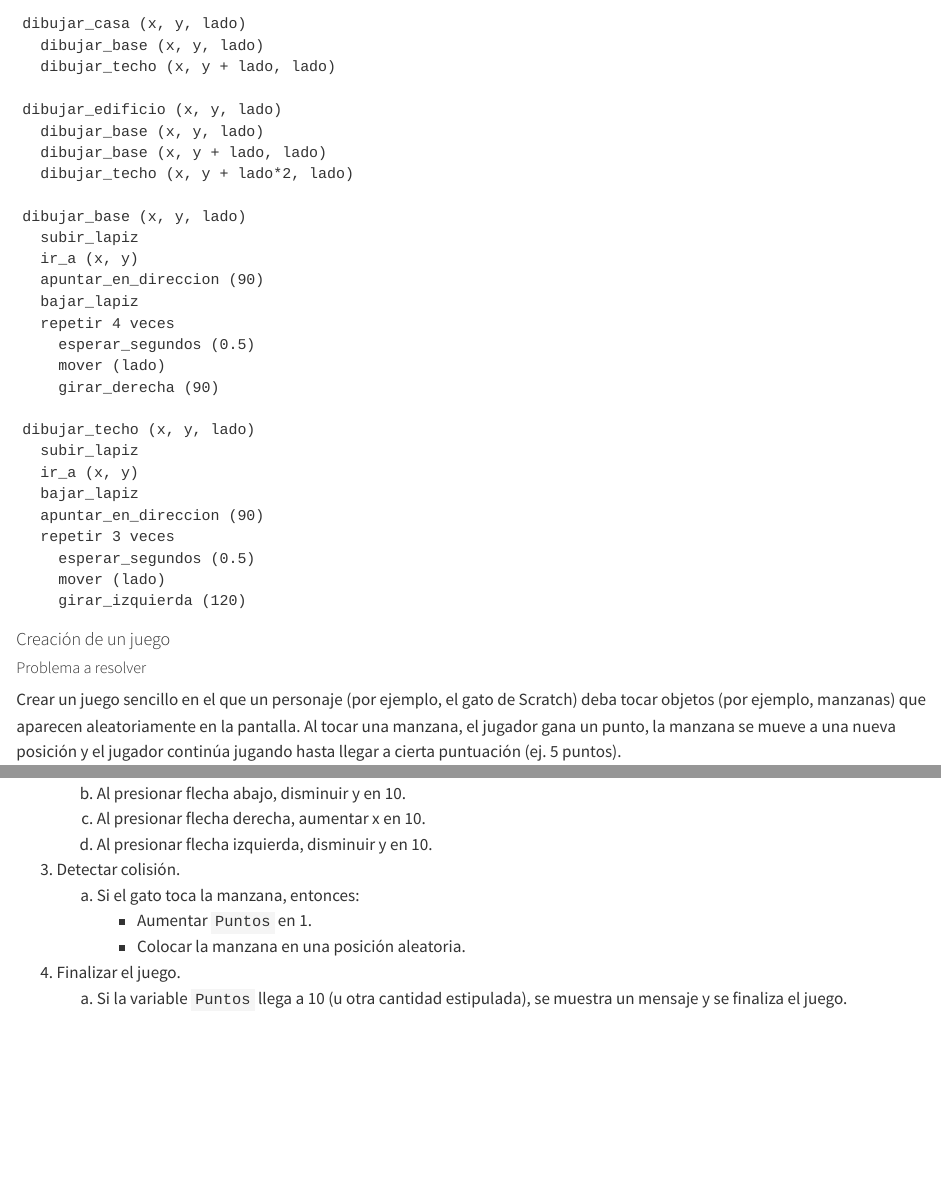
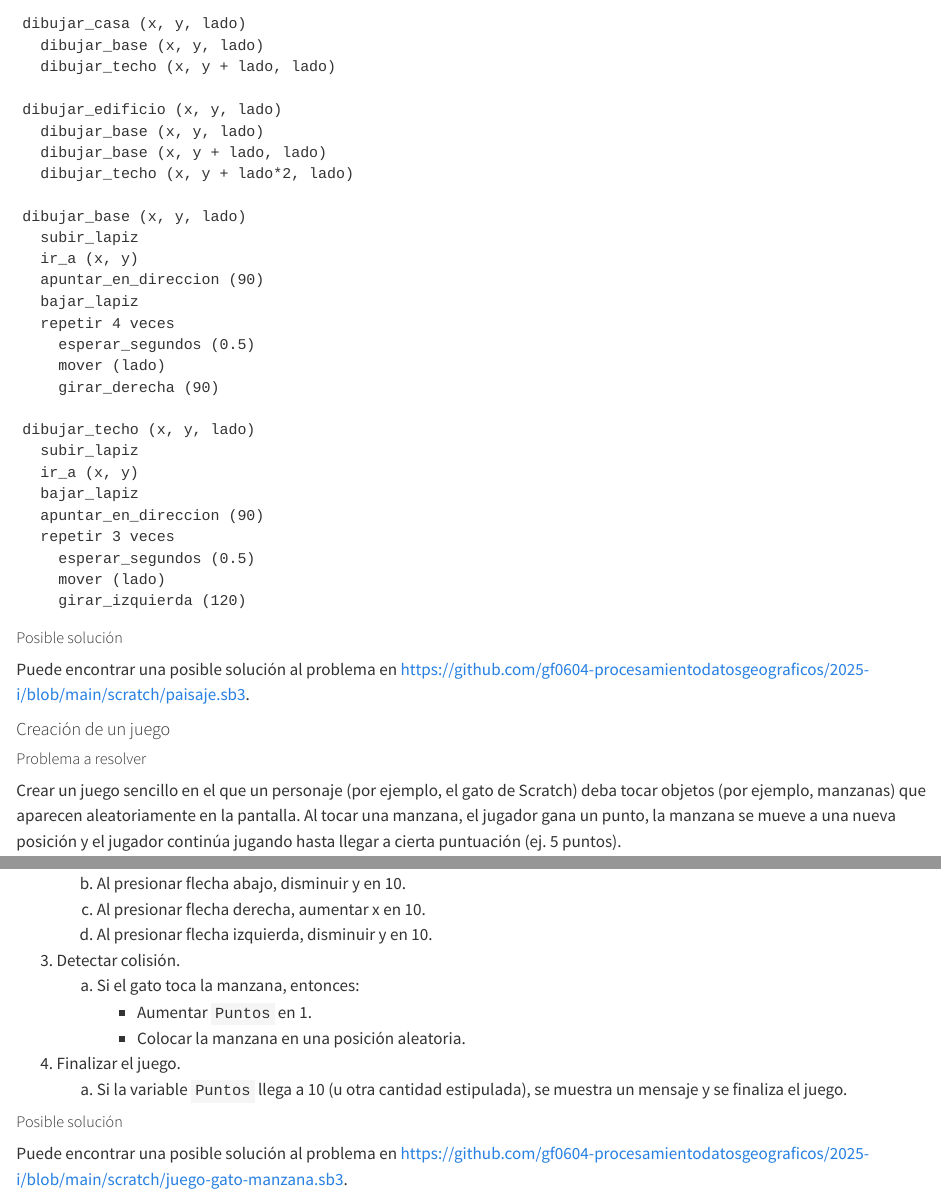
Before and after one commit to gf0604-procesamientodatosgeograficos/2025-i, a Quarto document (01-introduccion-programacion-computadoras.qmd): the page in a window 1100 px wide, from 1690 px down, and a second part further down, joined at a grey line. Rendered offline with R 4.5, knitr and Pandoc in place of Quarto, with nearby package versions.

Commit message:
Modificar 01-introduccion-programacion-computadoras.qmd - agregar enlaces a soluciones de ejercicios sobre Scratch

````diff
--- a/01-introduccion-programacion-computadoras.qmd
+++ b/01-introduccion-programacion-computadoras.qmd
@@ -504,6 +504,10 @@ dibujar_techo (x, y, lado)
     girar_izquierda (120)
 ```
 
+##### Posible solución {.unnumbered}
+
+Puede encontrar una posible solución al problema en [https://github.com/gf0604-procesamientodatosgeograficos/2025-i/blob/main/scratch/paisaje.sb3](https://github.com/gf0604-procesamientodatosgeograficos/2025-i/blob/main/scratch/paisaje.sb3).
+
 #### Creación de un juego
 
 ##### Problema a resolver {.unnumbered}
@@ -562,3 +566,7 @@ El siguiente algoritmo describe paso por paso el procesamiento para llegar a una
         - Colocar la manzana en una posición aleatoria.
 4. Finalizar el juego.
     a. Si la variable `Puntos` llega a 10 (u otra cantidad estipulada), se muestra un mensaje y se finaliza el juego.
+
+##### Posible solución {.unnumbered}
+
+Puede encontrar una posible solución al problema en [https://github.com/gf0604-procesamientodatosgeograficos/2025-i/blob/main/scratch/juego-gato-manzana.sb3](https://github.com/gf0604-procesamientodatosgeograficos/2025-i/blob/main/scratch/juego-gato-manzana.sb3).
````
Also changed, not shown: docs/search.json, 2 other files.
